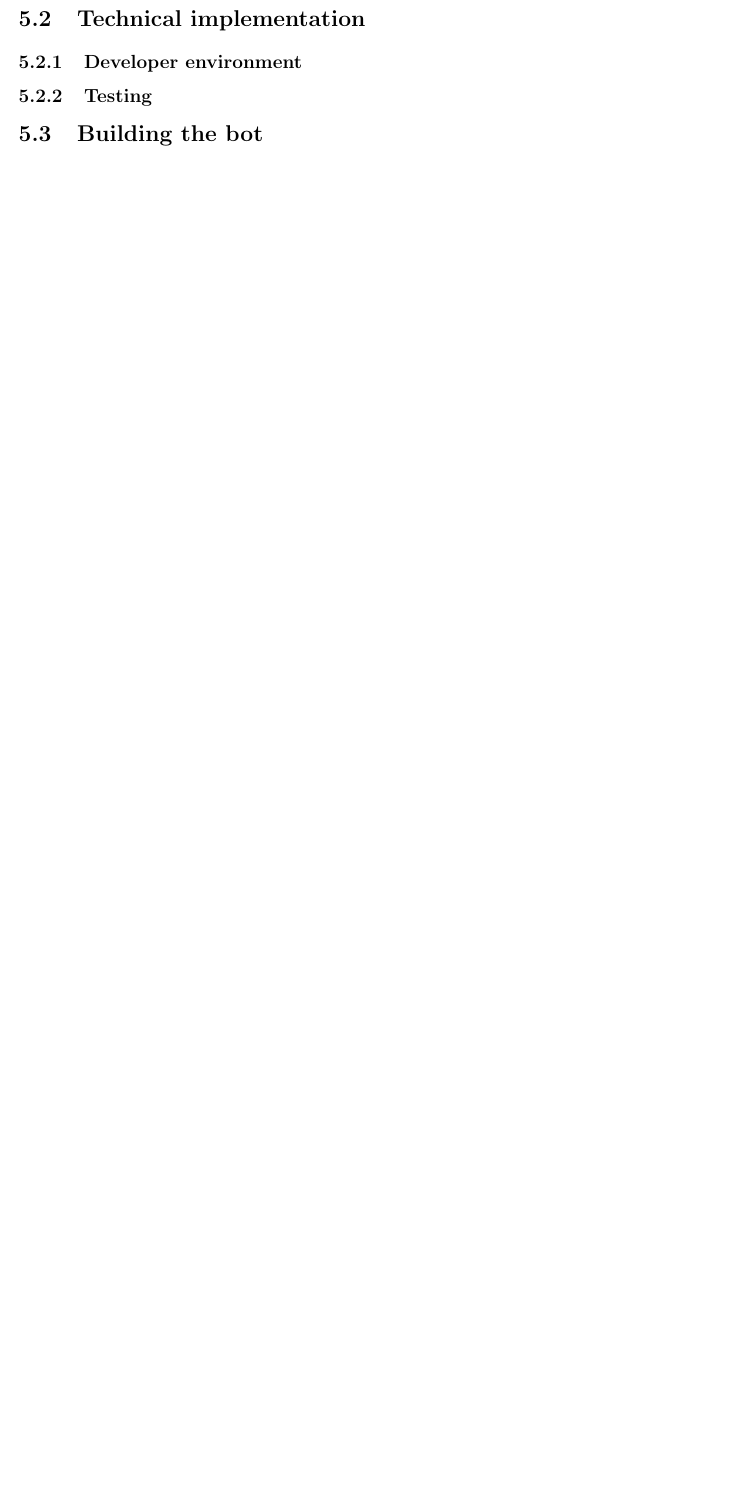
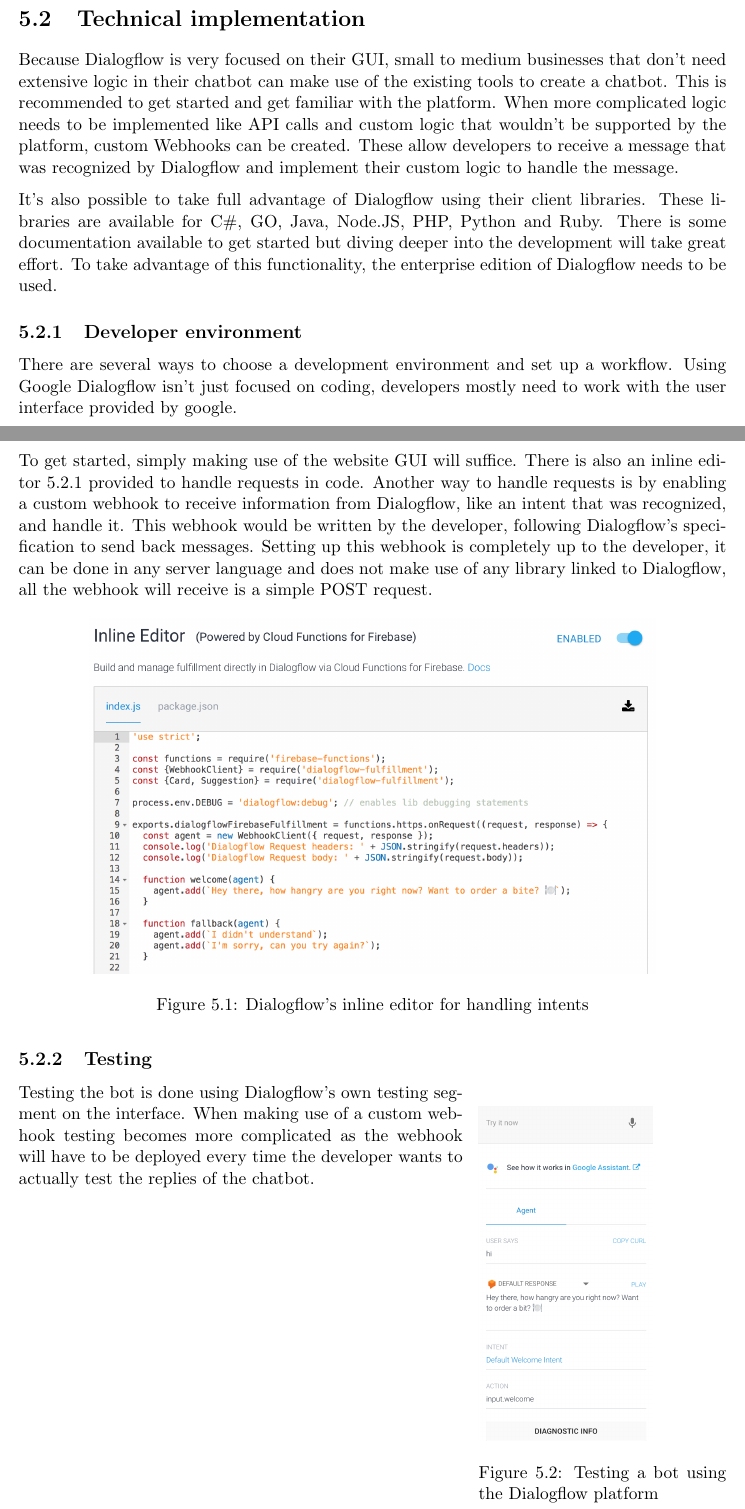
Before and after one commit to ArnaudWeyts/thesis-chatbots, a LaTeX thesis (main.tex, which reads chapters/glossary.tex, chapters/googledialogflow.tex, preamble.tex): part of page 26 of 32 before the commit and two parts of pages 26 and 27 of 34 after it, the two joined at a grey line, cut so that both start at the same text, the shorter picture padded with empty space. Compiled offline with pdfLaTeX.

Commit message:
Google dialogflow business model & dev env &  testing

```diff
--- a/chapters/glossary.tex
+++ b/chapters/glossary.tex
@@ -25,3 +25,8 @@
 	name=Table Storage,
 	description={One of Microsoft's database services, integrated into the Azure platform, NoSQL based}
 }
+\newglossaryentry{Webhook}
+{
+	name=Webhook,
+	description={A webhook is an HTTP callback, a POST request that calls for an event}
+}
--- a/chapters/googledialogflow.tex
+++ b/chapters/googledialogflow.tex
@@ -6,8 +13,30 @@
+Because Dialogflow is very focused on their GUI, small to medium businesses that don't need extensive logic in their chatbot can make use of the existing tools to create a chatbot. This is recommended to get started and get familiar with the platform. When more complicated logic needs to be implemented like API calls and custom logic that wouldn't be supported by the platform, custom \Gls{Webhook}s can be created. These allow developers to receive a message that was recognized by Dialogflow and implement their custom logic to handle the message.
+
+It's also possible to take full advantage of Dialogflow using their client libraries. These libraries are available for C\#, GO, Java, Node.JS, PHP, Python and Ruby. There is some documentation available to get started but diving deeper into the development will take great effort. To take advantage of this functionality, the enterprise edition of Dialogflow needs to be used.
 
 \subsection{Developer environment}
 
+There are several ways to choose a development environment and set up a workflow. Using Google Dialogflow isn't just focused on coding, developers mostly need to work with the user interface provided by google.
+
+To get started, simply making use of the website GUI will suffice. There is also an inline editor~\ref{fig:dialogflow-inline-editor} provided to handle requests in code. Another way to handle requests is by enabling a custom webhook to receive information from Dialogflow, like an intent that was recognized, and handle it. This webhook would be written by the developer, following Dialogflow's specification to send back messages. Setting up this webhook is completely up to the developer, it can be done in any server language and does not make use of any library linked to Dialogflow, all the webhook will receive is a simple POST request.
+
+\begin{figure}[ht]
+	\centering
+	\includegraphics[width=0.8\textwidth]{dialogflow-inline-editor}\label{fig:dialogflow-inline-editor}
+	\caption{Dialogflow's inline editor for handling intents}
+\end{figure}
+
 \subsection{Testing}
 
-\section{Building the bot}
+\begin{wrapfigure}{r}{0.35\textwidth}
+	\includegraphics[width=0.7\linewidth]{dialogflow-testing}\label{fig:dialogflow-testing}
+	\caption{Testing a bot using the Dialogflow platform}
+\end{wrapfigure}
+
+Testing the bot is done using Dialogflow's own testing segment on the interface. When making use of a custom webhook testing becomes more complicated as the webhook will have to be deployed every time the developer wants to actually test the replies of the chatbot.
+
+\newpage
+
+\section{Building a bot}
 
 \section{Constructing a conversational flow}
--- a/preamble.tex
+++ b/preamble.tex
@@ -31,6 +31,8 @@
 
 \usepackage{graphicx}
 \graphicspath{ {assets/} }
+
+\usepackage{wrapfig}
 
 \usepackage{listings}
 
```
Also changed, not shown: chapters/microsoftbotframework.tex (+7 -7 lines), references.bib (+17 -0 lines), assets/dialogflow-inline-editor.png (added), assets/dialogflow-testing.png (added), main.pdf, chapters/googledialogflow.tex (7 more changed lines).
